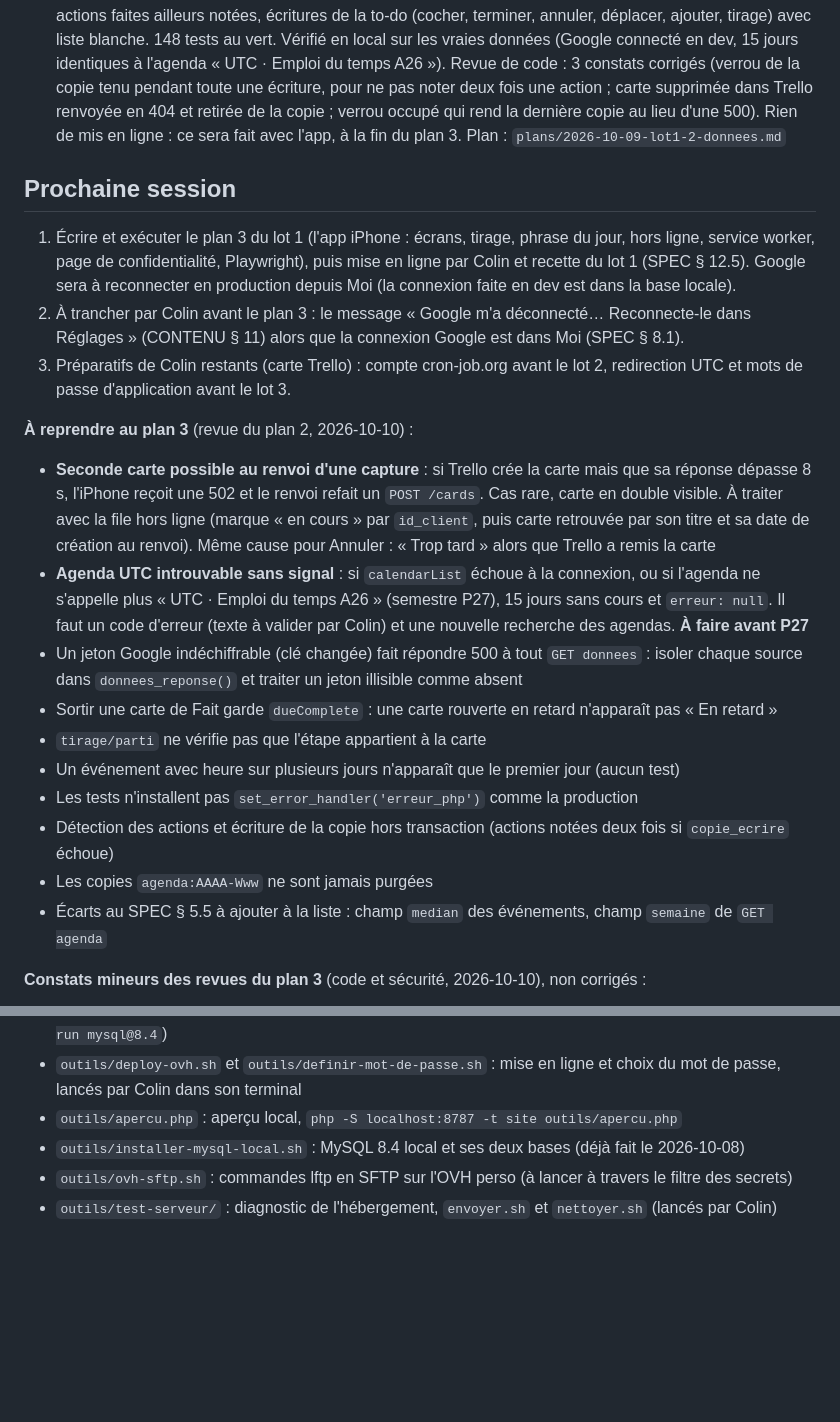
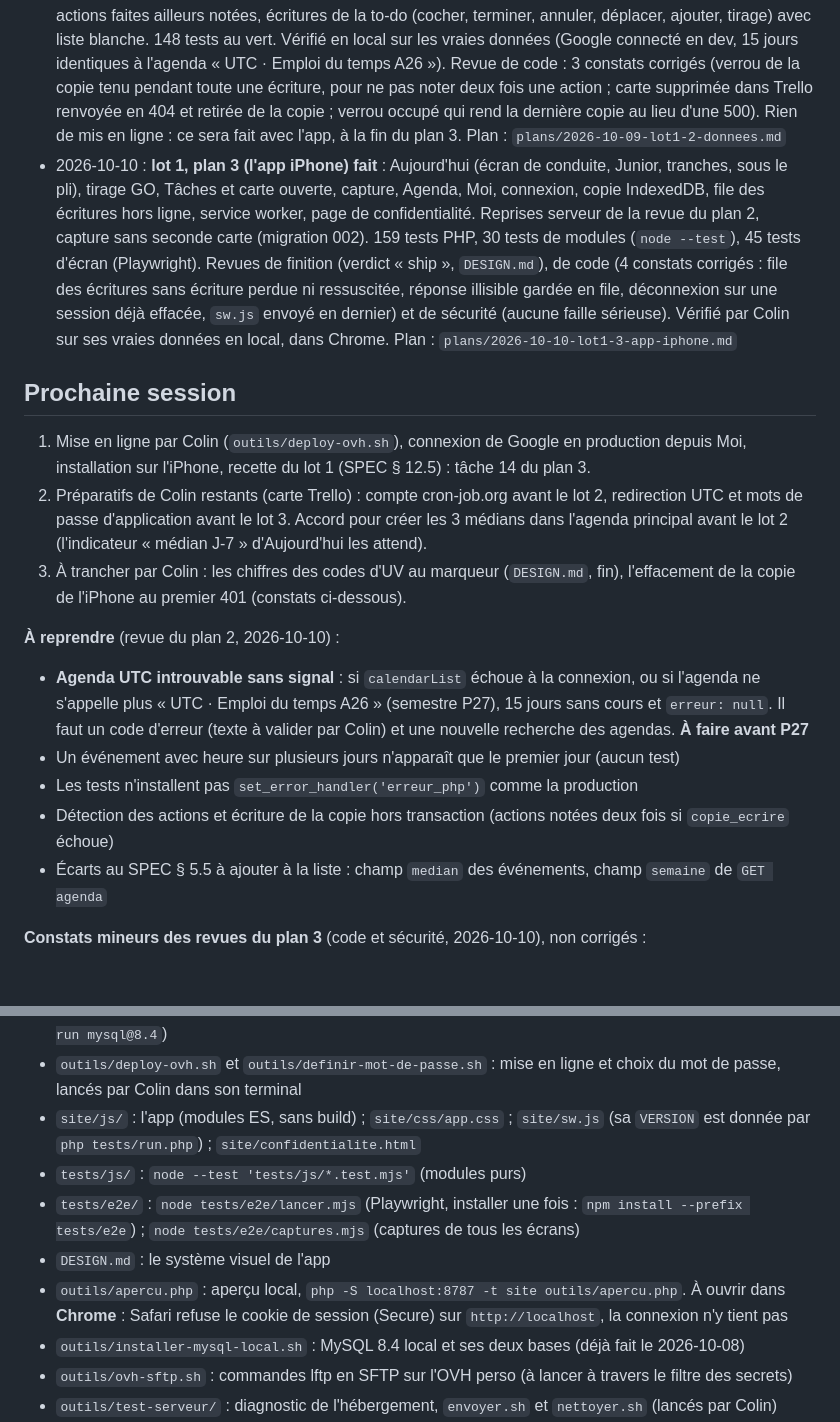
Before and after one commit to colinflicourt/app-gestion-projets, a Markdown page: README.md, 2 parts joined by grey strips. Drawn GitHub-style; blank space fills up the shorter version.

Commit message:
Lot 1 : app vérifiée par Colin sur ses vraies données en local, README
Co-Authored-By: Claude Opus 5.5 <noreply@anthropic.com>

```diff
--- a/README.md
+++ b/README.md
@@ -17,23 +17,19 @@ Remplace l'ancienne idée d'« application personnelle de gestion de projets »
 - 2026-10-08 : **étape 8a faite** : spec technique `SPEC.md` validée par Colin (socle commun et lot 1 en détail), puis plan 1 du lot 1 (`plans/2026-10-08-lot1-1-socle-serveur.md`). Le lot 1 est découpé en 3 plans successifs : socle serveur, données, app iPhone
 - 2026-10-09 : **lot 1, plan 1 (socle serveur) fait et en ligne** : base migrée, connexion, sessions, `/api/sante` (`{"ok":true,"version_app":"0.1.0","version_base":1,"base_ok":true}`). 62 tests au vert. Revue de code avant la mise en ligne : 3 constats corrigés (essais de connexion comptés avant la vérification, migration rejouable, dépréciations PHP tolérées). Vérifié en ligne : HTTPS forcé, en-têtes de sécurité, `serveur/` hors du web, API qui refuse sans session ou depuis une autre origine. Mot de passe choisi par Colin. Plan : `plans/2026-10-08-lot1-1-socle-serveur.md`
 - 2026-10-10 : **lot 1, plan 2 (données) fait** : lecture des 4 tableaux Trello en un appel, Google Agenda (connexion PKCE, jetons chiffrés, 2 agendas), créneaux et bandeaux, copies rafraîchies sous verrou, actions faites ailleurs notées, écritures de la to-do (cocher, terminer, annuler, déplacer, ajouter, tirage) avec liste blanche. 148 tests au vert. Vérifié en local sur les vraies données (Google connecté en dev, 15 jours identiques à l'agenda « UTC · Emploi du temps A26 »). Revue de code : 3 constats corrigés (verrou de la copie tenu pendant toute une écriture, pour ne pas noter deux fois une action ; carte supprimée dans Trello renvoyée en 404 et retirée de la copie ; verrou occupé qui rend la dernière copie au lieu d'une 500). Rien de mis en ligne : ce sera fait avec l'app, à la fin du plan 3. Plan : `plans/2026-10-09-lot1-2-donnees.md`
+- 2026-10-10 : **lot 1, plan 3 (l'app iPhone) fait** : Aujourd'hui (écran de conduite, Junior, tranches, sous le pli), tirage GO, Tâches et carte ouverte, capture, Agenda, Moi, connexion, copie IndexedDB, file des écritures hors ligne, service worker, page de confidentialité. Reprises serveur de la revue du plan 2, capture sans seconde carte (migration 002). 159 tests PHP, 30 tests de modules (`node --test`), 45 tests d'écran (Playwright). Revues de finition (verdict « ship », `DESIGN.md`), de code (4 constats corrigés : file des écritures sans écriture perdue ni ressuscitée, réponse illisible gardée en file, déconnexion sur une session déjà effacée, `sw.js` envoyé en dernier) et de sécurité (aucune faille sérieuse). Vérifié par Colin sur ses vraies données en local, dans Chrome. Plan : `plans/2026-10-10-lot1-3-app-iphone.md`
 
 ## Prochaine session
 
-1. Écrire et exécuter le plan 3 du lot 1 (l'app iPhone : écrans, tirage, phrase du jour, hors ligne, service worker, page de confidentialité, Playwright), puis mise en ligne par Colin et recette du lot 1 (SPEC § 12.5). Google sera à reconnecter en production depuis Moi (la connexion faite en dev est dans la base locale).
-2. À trancher par Colin avant le plan 3 : le message « Google m'a déconnecté… Reconnecte-le dans Réglages » (CONTENU § 11) alors que la connexion Google est dans Moi (SPEC § 8.1).
-3. Préparatifs de Colin restants (carte Trello) : compte cron-job.org avant le lot 2, redirection UTC et mots de passe d'application avant le lot 3.
+1. Mise en ligne par Colin (`outils/deploy-ovh.sh`), connexion de Google en production depuis Moi, installation sur l'iPhone, recette du lot 1 (SPEC § 12.5) : tâche 14 du plan 3.
+2. Préparatifs de Colin restants (carte Trello) : compte cron-job.org avant le lot 2, redirection UTC et mots de passe d'application avant le lot 3. Accord pour créer les 3 médians dans l'agenda principal avant le lot 2 (l'indicateur « médian J-7 » d'Aujourd'hui les attend).
+3. À trancher par Colin : les chiffres des codes d'UV au marqueur (`DESIGN.md`, fin), l'effacement de la copie de l'iPhone au premier 401 (constats ci-dessous).
 
-**À reprendre au plan 3** (revue du plan 2, 2026-10-10) :
-- **Seconde carte possible au renvoi d'une capture** : si Trello crée la carte mais que sa réponse dépasse 8 s, l'iPhone reçoit une 502 et le renvoi refait un `POST /cards`. Cas rare, carte en double visible. À traiter avec la file hors ligne (marque « en cours » par `id_client`, puis carte retrouvée par son titre et sa date de création au renvoi). Même cause pour Annuler : « Trop tard » alors que Trello a remis la carte
+**À reprendre** (revue du plan 2, 2026-10-10) :
 - **Agenda UTC introuvable sans signal** : si `calendarList` échoue à la connexion, ou si l'agenda ne s'appelle plus « UTC · Emploi du temps A26 » (semestre P27), 15 jours sans cours et `erreur: null`. Il faut un code d'erreur (texte à valider par Colin) et une nouvelle recherche des agendas. **À faire avant P27**
-- Un jeton Google indéchiffrable (clé changée) fait répondre 500 à tout `GET donnees` : isoler chaque source dans `donnees_reponse()` et traiter un jeton illisible comme absent
-- Sortir une carte de Fait garde `dueComplete` : une carte rouverte en retard n'apparaît pas « En retard »
-- `tirage/parti` ne vérifie pas que l'étape appartient à la carte
 - Un événement avec heure sur plusieurs jours n'apparaît que le premier jour (aucun test)
 - Les tests n'installent pas `set_error_handler('erreur_php')` comme la production
 - Détection des actions et écriture de la copie hors transaction (actions notées deux fois si `copie_ecrire` échoue)
-- Les copies `agenda:AAAA-Www` ne sont jamais purgées
 - Écarts au SPEC § 5.5 à ajouter à la liste : champ `median` des événements, champ `semaine` de `GET agenda`
 
 **Constats mineurs des revues du plan 3** (code et sécurité, 2026-10-10), non corrigés :
@@ -102,7 +98,11 @@ Diagnostic `outils/test-serveur/` (`diagnostic.php`, envoyé et retiré par Coli
 - `site/` : la partie publique (`api/index.php`, `.htaccess`, `robots.txt`, images), envoyée dans `jr.qyris.fr/www/`
 - `tests/` : `php tests/run.php`, toujours à travers le filtre des secrets (MySQL local lancé : `brew services run mysql@8.4`)
 - `outils/deploy-ovh.sh` et `outils/definir-mot-de-passe.sh` : mise en ligne et choix du mot de passe, lancés par Colin dans son terminal
-- `outils/apercu.php` : aperçu local, `php -S localhost:8787 -t site outils/apercu.php`
+- `site/js/` : l'app (modules ES, sans build) ; `site/css/app.css` ; `site/sw.js` (sa `VERSION` est donnée par `php tests/run.php`) ; `site/confidentialite.html`
+- `tests/js/` : `node --test 'tests/js/*.test.mjs'` (modules purs)
+- `tests/e2e/` : `node tests/e2e/lancer.mjs` (Playwright, installer une fois : `npm install --prefix tests/e2e`) ; `node tests/e2e/captures.mjs` (captures de tous les écrans)
+- `DESIGN.md` : le système visuel de l'app
+- `outils/apercu.php` : aperçu local, `php -S localhost:8787 -t site outils/apercu.php`. À ouvrir dans **Chrome** : Safari refuse le cookie de session (Secure) sur `http://localhost`, la connexion n'y tient pas
 - `outils/installer-mysql-local.sh` : MySQL 8.4 local et ses deux bases (déjà fait le 2026-10-08)
 - `outils/ovh-sftp.sh` : commandes lftp en SFTP sur l'OVH perso (à lancer à travers le filtre des secrets)
 - `outils/test-serveur/` : diagnostic de l'hébergement, `envoyer.sh` et `nettoyer.sh` (lancés par Colin)
```
